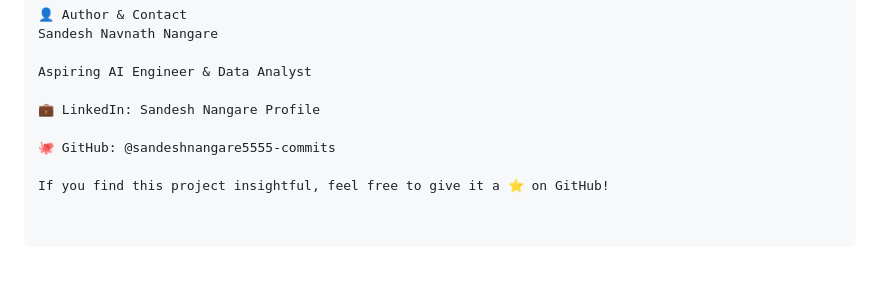
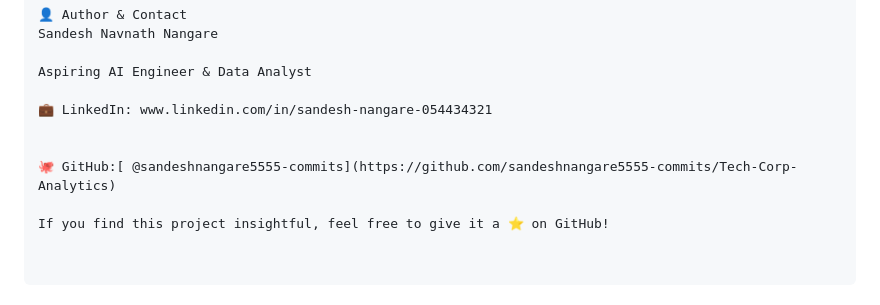
Before and after one commit to sandeshnangare5555-commits/Tech-Corp-Analytics, a Markdown page: README.md, the part around the change. Drawn GitHub-style; blank space fills up the shorter version.

```diff
--- a/README.md
+++ b/README.md
@@ -105,8 +105,9 @@ Sandesh Navnath Nangare
 
 Aspiring AI Engineer & Data Analyst
 
-💼 LinkedIn: Sandesh Nangare Profile
+💼 LinkedIn: www.linkedin.com/in/sandesh-nangare-054434321
 
-🐙 GitHub: @sandeshnangare5555-commits
+
+🐙 GitHub:[ @sandeshnangare5555-commits](https://github.com/sandeshnangare5555-commits/Tech-Corp-Analytics)
 
 If you find this project insightful, feel free to give it a ⭐️ on GitHub!
```
